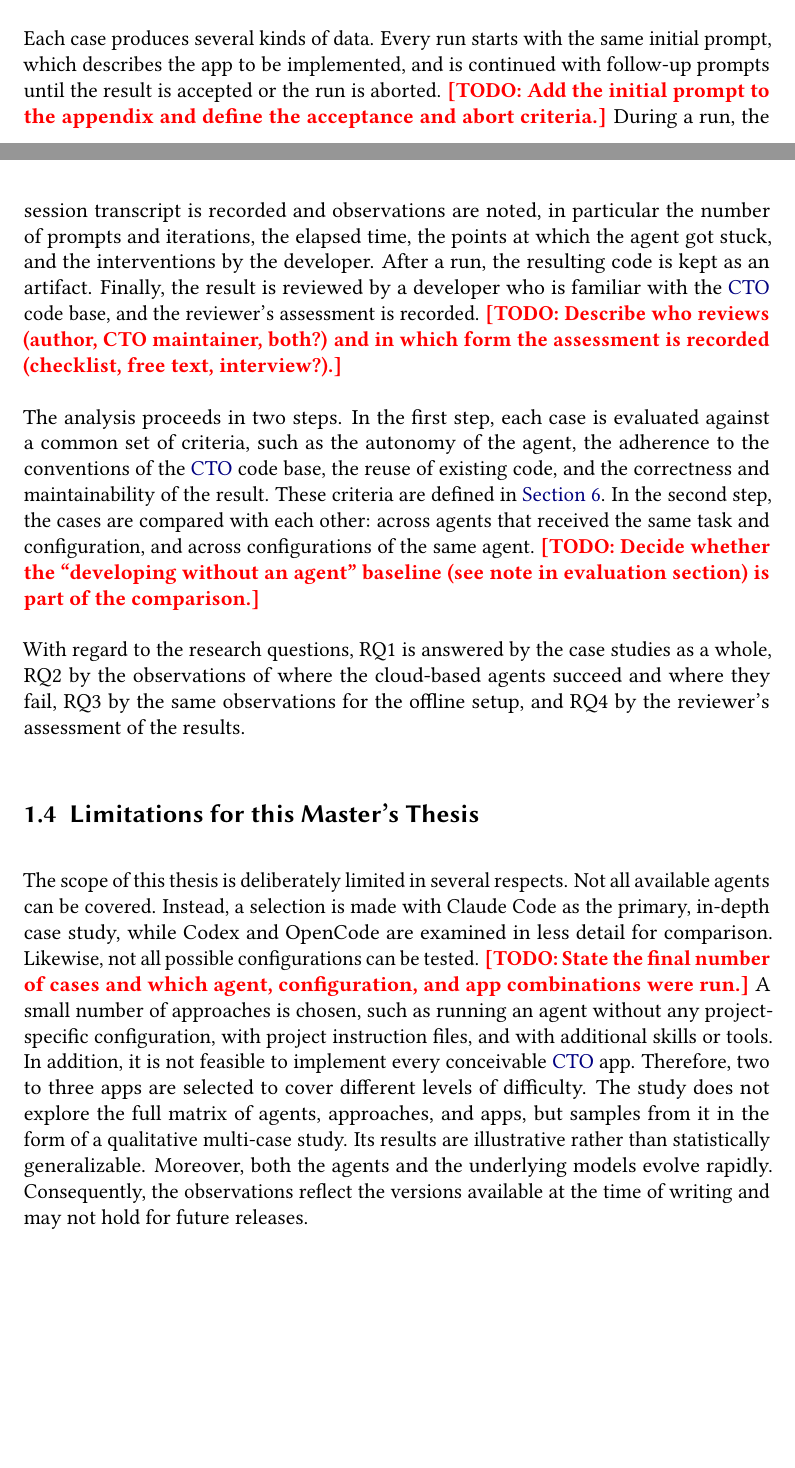
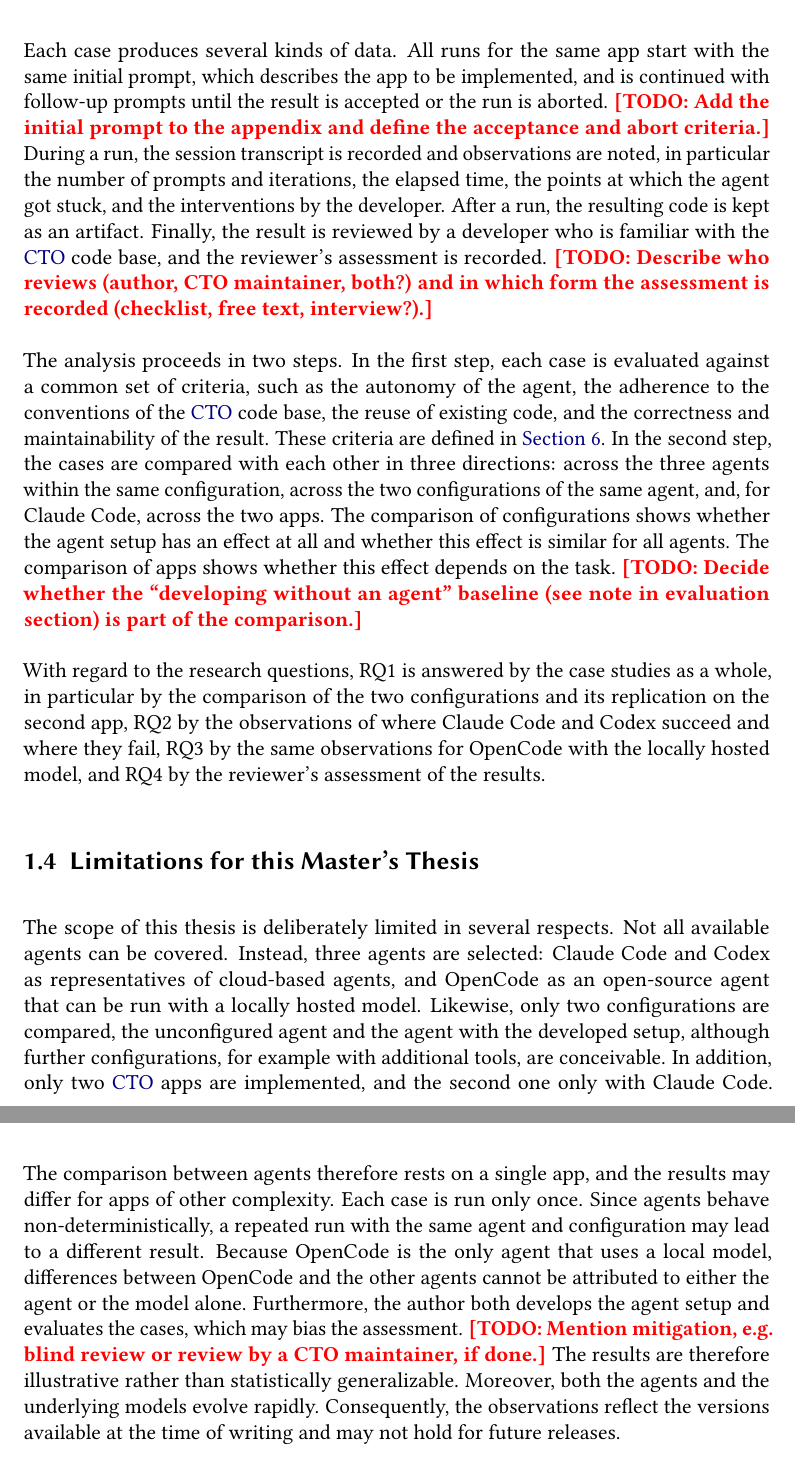
Before and after one commit to culso/masterthesis, a LaTeX document (main.tex, which reads 01introduction.tex): two parts of pages 6 and 7 of 18 before the commit and two parts of pages 7 and 8 of 18 after it, joined at a grey line, cut so that both start at the same text, the shorter picture padded with empty space. Compiled offline with pdfLaTeX.

Commit message:
Adapt research approach and limitations to final case-study design
- Describe the 8-case design: baseline vs. AGENTS.md + Chakra UI skills,
  three agents on app 1, Claude Code only on app 2 as replication
- Present the agent setup as the constructive part before the unit of analysis
- Extend the analysis to cross-agent, cross-configuration and cross-app comparison
- Rewrite limitations (single run per case, local-model confound, researcher bias)

Co-Authored-By: Claude Opus 5.5 <noreply@anthropic.com>

```diff
--- a/01introduction.tex
+++ b/01introduction.tex
@@ -48,18 +46,21 @@ The unit of analysis is a single case, defined as one agent implementing one \ac
 Besides the case studies, the thesis has a constructive part. Based on an analysis of the \ac{CTO} code base and its conventions, a project-specific agent setup is developed (\cref{sec:development}). It consists of an instruction file (\texttt{AGENTS.md}) and the agent skills provided by Chakra~UI, the component library used by \ac{CTO}. The setup is finalized before the case studies and is not changed between runs, so that the cases remain comparable. The thesis therefore produces two kinds of results: the empirical findings of the case studies, which answer the research questions, and the agent setup itself, together with guidelines on how such a setup can be built for other large software projects.
 
-Each case produces several kinds of data. Every run starts with the same initial prompt, which describes the app to be implemented, and is continued with follow-up prompts until the result is accepted or the run is aborted. \todo{Add the initial prompt to the appendix and define the acceptance and abort criteria.} During a run, the session transcript is recorded and observations are noted, in particular the number of prompts and iterations, the elapsed time, the points at which the agent got stuck, and the interventions by the developer. After a run, the resulting code is kept as an artifact. Finally, the result is reviewed by a developer who is familiar with the \ac{CTO} code base, and the reviewer's assessment is recorded. \todo{Describe who reviews (author, CTO maintainer, both?) and in which form the assessment is recorded (checklist, free text, interview?).}
+The unit of analysis is a single case, defined as one agent implementing one \ac{CTO} app under one configuration. Two configurations are compared: a baseline, in which the agent works on the unmodified repository without any project-specific configuration, and the configured setup, in which the agent additionally has access to the agent setup described above. For the first app, both configurations are run with three agents: Claude Code and Codex, which use cloud-based models, and OpenCode, which uses a locally hosted model and thereby addresses RQ3. \todo{Name the local model and the hardware it runs on.} Since these six cases implement the same app, differences between them can be attributed to the agent and the configuration rather than to the task. The second app is implemented only with Claude Code, again in both configurations. It is chosen to differ from the first app in its complexity and serves as a replication: It shows whether the effect of the agent setup observed for the first app also occurs for a different task. \todo{Name both apps and justify their selection.} This results in eight cases, with Claude Code as the primary case that is studied on both apps and described in the most detail. The experimental setup is described in \cref{sec:implementation}.
 
-The analysis proceeds in two steps. In the first step, each case is evaluated against a common set of criteria, such as the autonomy of the agent, the adherence to the conventions of the \ac{CTO} code base, the reuse of existing code, and the correctness and maintainability of the result. These criteria are defined in \cref{sec:evaluation}. In the second step, the cases are compared with each other: across agents that received the same task and configuration, and across configurations of the same agent. \todo{Decide whether the \enquote{developing without an agent} baseline (see note in evaluation section) is part of the comparison.}
+Each case produces several kinds of data. All runs for the same app start with the same initial prompt, which describes the app to be implemented, and is continued with follow-up prompts until the result is accepted or the run is aborted. \todo{Add the initial prompt to the appendix and define the acceptance and abort criteria.} During a run, the session transcript is recorded and observations are noted, in particular the number of prompts and iterations, the elapsed time, the points at which the agent got stuck, and the interventions by the developer. After a run, the resulting code is kept as an artifact. Finally, the result is reviewed by a developer who is familiar with the \ac{CTO} code base, and the reviewer's assessment is recorded. \todo{Describe who reviews (author, CTO maintainer, both?) and in which form the assessment is recorded (checklist, free text, interview?).}
 
-With regard to the research questions, RQ1 is answered by the case studies as a whole, RQ2 by the observations of where the cloud-based agents succeed and where they fail, RQ3 by the same observations for the offline setup, and RQ4 by the reviewer's assessment of the results.
+The analysis proceeds in two steps. In the first step, each case is evaluated against a common set of criteria, such as the autonomy of the agent, the adherence to the conventions of the \ac{CTO} code base, the reuse of existing code, and the correctness and maintainability of the result. These criteria are defined in \cref{sec:evaluation}. In the second step, the cases are compared with each other in three directions: across the three agents within the same configuration, across the two configurations of the same agent, and, for Claude Code, across the two apps. The comparison of configurations shows whether the agent setup has an effect at all and whether this effect is similar for all agents. The comparison of apps shows whether this effect depends on the task. \todo{Decide whether the \enquote{developing without an agent} baseline (see note in evaluation section) is part of the comparison.}
+
+With regard to the research questions, RQ1 is answered by the case studies as a whole, in particular by the comparison of the two configurations and its replication on the second app, RQ2 by the observations of where Claude Code and Codex succeed and where they fail, RQ3 by the same observations for OpenCode with the locally hosted model, and RQ4 by the reviewer's assessment of the results.
 
 \subsection{Limitations for this Master's Thesis}
 \label{sec:limitations}
 % Not all LLMs can be investigated, but a selection of them (e.g., Claude Code, Codex, OpenCode, Antigravity)
 % Not all approaches can be investigated, but a selection of them (e.g., with/without tools, with/without skills, etc.)
 % Not all apps can be implemented, but a selection of them (e.g., 2-3 apps)
+% TIP: Add: possible training-data contamination if the task's app (or a similar implementation) is publicly available.
 
-The scope of this thesis is deliberately limited in several respects. Not all available agents can be covered. Instead, a selection is made with Claude Code as the primary, in-depth case study, while Codex and OpenCode are examined in less detail for comparison. Likewise, not all possible configurations can be tested. \todo{State the final number of cases and which agent, configuration, and app combinations were run.} A small number of approaches is chosen, such as running an agent without any project-specific configuration, with project instruction files, and with additional skills or tools. In addition, it is not feasible to implement every conceivable \ac{CTO} app. Therefore, two to three apps are selected to cover different levels of difficulty. The study does not explore the full matrix of agents, approaches, and apps, but samples from it in the form of a qualitative multi-case study. Its results are illustrative rather than statistically generalizable. Moreover, both the agents and the underlying models evolve rapidly. Consequently, the observations reflect the versions available at the time of writing and may not hold for future releases.
+The scope of this thesis is deliberately limited in several respects. Not all available agents can be covered. Instead, three agents are selected: Claude Code and Codex as representatives of cloud-based agents, and OpenCode as an open-source agent that can be run with a locally hosted model. Likewise, only two configurations are compared, the unconfigured agent and the agent with the developed setup, although further configurations, for example with additional tools, are conceivable. In addition, only two \ac{CTO} apps are implemented, and the second one only with Claude Code. The comparison between agents therefore rests on a single app, and the results may differ for apps of other complexity. Each case is run only once. Since agents behave non-deterministically, a repeated run with the same agent and configuration may lead to a different result. Because OpenCode is the only agent that uses a local model, differences between OpenCode and the other agents cannot be attributed to either the agent or the model alone. Furthermore, the author both develops the agent setup and evaluates the cases, which may bias the assessment. \todo{Mention mitigation, e.g. blind review or review by a CTO maintainer, if done.} The results are therefore illustrative rather than statistically generalizable. Moreover, both the agents and the underlying models evolve rapidly. Consequently, the observations reflect the versions available at the time of writing and may not hold for future releases.
 
 \begin{table}
 \centering
```
Also changed, not shown: main.pdf, 01introduction.tex (2 more changed lines).
